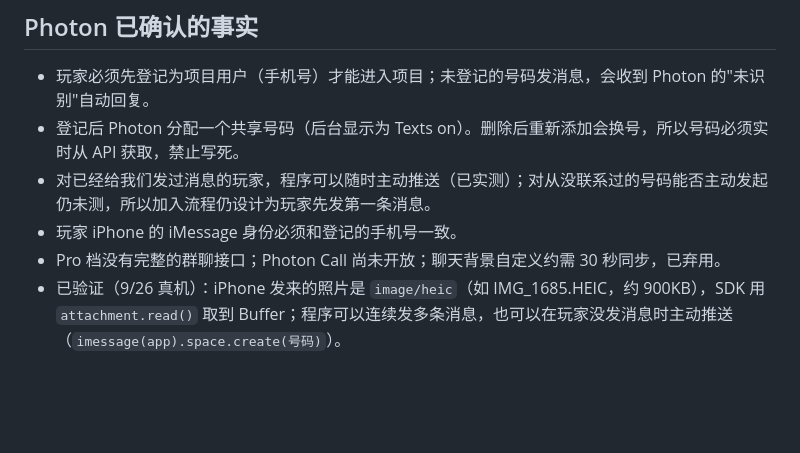
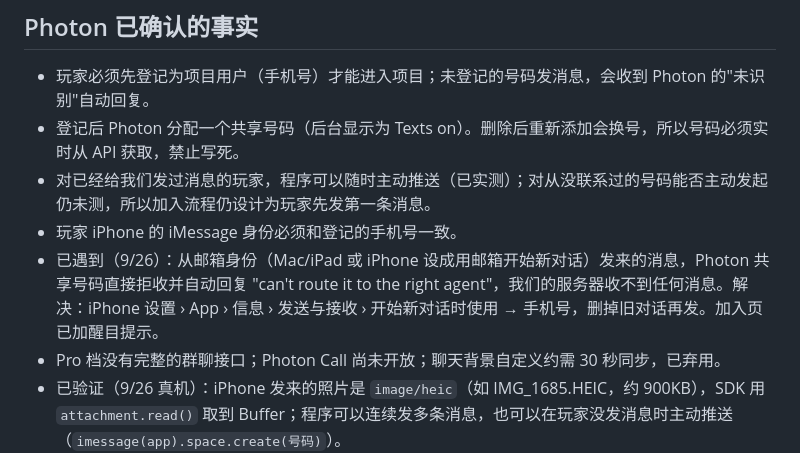
Before and after one commit to dingn0823/last-rocket, a Markdown page: CLAUDE.md, the part around the change. Rendered like a GitHub page; blank space fills up the shorter version.

Commit message:
Docs: email-handle senders are rejected by Photon's shared pool
Co-Authored-By: Claude Opus 5.5 <noreply@anthropic.com>

```diff
--- a/CLAUDE.md
+++ b/CLAUDE.md
@@ -66,6 +66,7 @@
 - 登记后 Photon 分配一个共享号码（后台显示为 Texts on）。删除后重新添加会换号，所以号码必须实时从 API 获取，禁止写死。
 - 对已经给我们发过消息的玩家，程序可以随时主动推送（已实测）；对从没联系过的号码能否主动发起仍未测，所以加入流程仍设计为玩家先发第一条消息。
 - 玩家 iPhone 的 iMessage 身份必须和登记的手机号一致。
+- 已遇到（9/26）：从邮箱身份（Mac/iPad 或 iPhone 设成用邮箱开始新对话）发来的消息，Photon 共享号码直接拒收并自动回复 "can't route it to the right agent"，我们的服务器收不到任何消息。解决：iPhone 设置 › App › 信息 › 发送与接收 › 开始新对话时使用 → 手机号，删掉旧对话再发。加入页已加醒目提示。
 - Pro 档没有完整的群聊接口；Photon Call 尚未开放；聊天背景自定义约需 30 秒同步，已弃用。
 - 已验证（9/26 真机）：iPhone 发来的照片是 `image/heic`（如 IMG_1685.HEIC，约 900KB），SDK 用 `attachment.read()` 取到 Buffer；程序可以连续发多条消息，也可以在玩家没发消息时主动推送（`imessage(app).space.create(号码)`）。
 - 自动登记：`src/channel/photon-users.ts` 直接调 Photon 后台接口 `GET/POST https://app.photon.codes/api/projects/<id>/spectrum/users`（Bearer 用 CLI 登录令牌，没有刷新机制，失效后重新 `npx @photon-ai/cli login`）。同一号码复用已有登记，绝不删了重加（会换号）；同时最多 3 个登记请求；名额上限 PHOTON_USER_LIMIT（默认 100）。接口要求 email，我们用 `player-<哈希>@example.com` 占位。
```
